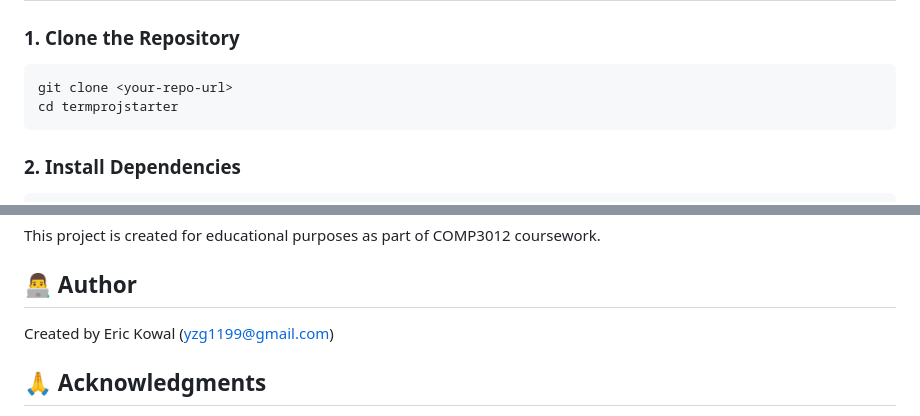
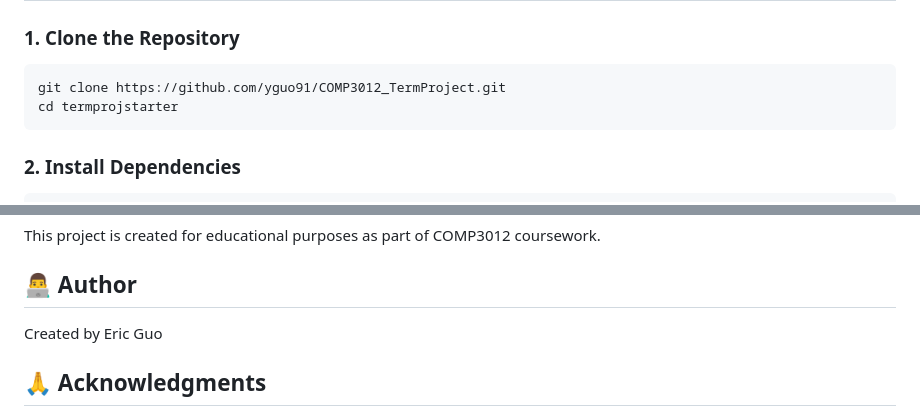
Before and after one commit to yguo91/COMP3012_TermProject, a Markdown page: README.md, 2 parts joined by grey strips. GitHub-like rendering.

````diff
--- a/README.md
+++ b/README.md
@@ -56,7 +56,7 @@ A full-featured Reddit-style social platform built with Express.js, TypeScript,
 ### 1. Clone the Repository
 
 ```bash
-git clone <your-repo-url>
+git clone https://github.com/yguo91/COMP3012_TermProject.git
 cd termprojstarter
 ```
 
@@ -315,7 +315,7 @@ This project is created for educational purposes as part of COMP3012 coursework.
 
 ## 👨‍💻 Author
 
-Created by Eric Kowal (yzg1199@gmail.com)
+Created by Eric Guo
 
 ## 🙏 Acknowledgments
 
````
